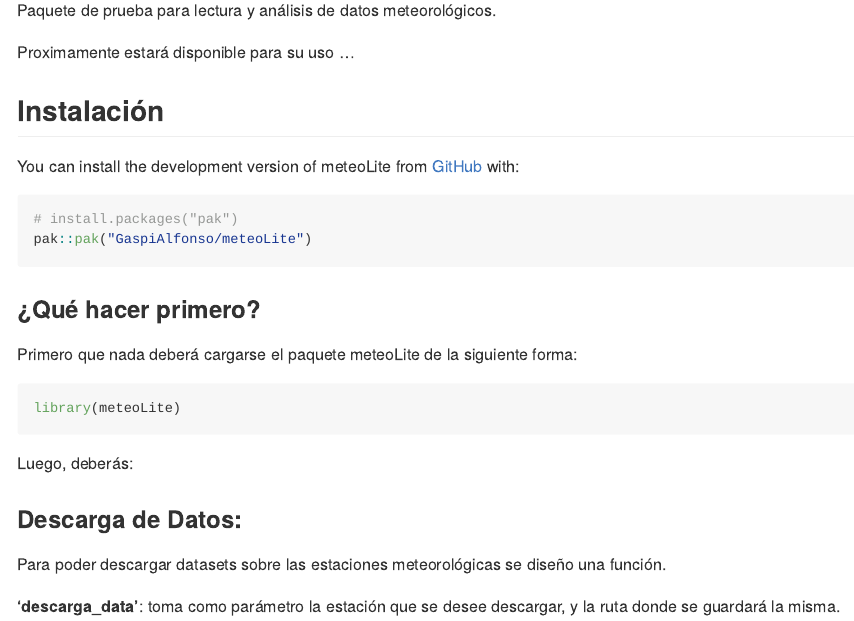
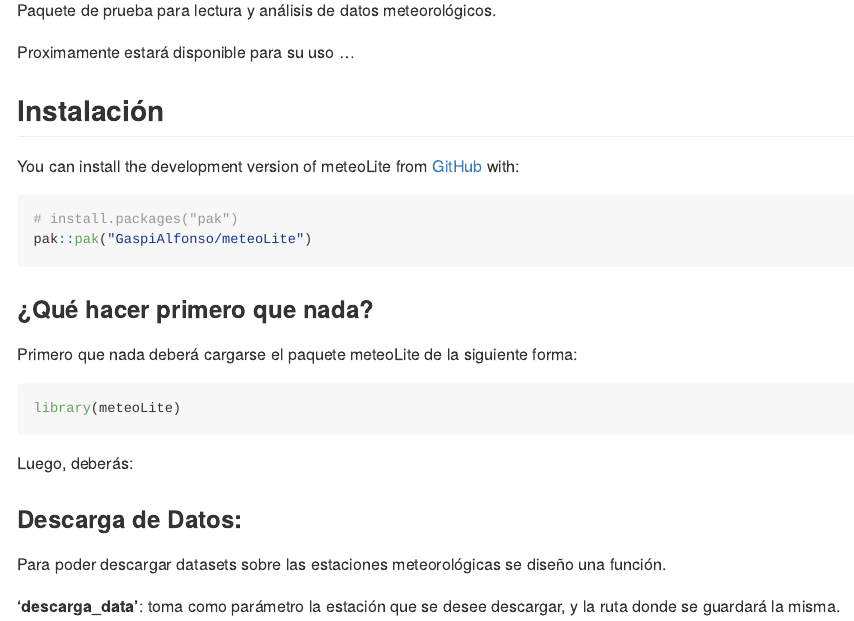
Before and after one commit to GaspiAlfonso/meteoLite, an R Markdown document (README.Rmd): the page in a window 1100 px wide, from 110 px down. The pictures show the output file README.md that the author committed with the source, drawn offline in the style of GitHub; badge pictures from the web are left out.

Commit message:
Cambiamos README

````diff
--- a/README.Rmd
+++ b/README.Rmd
@@ -34,7 +34,7 @@ You can install the development version of meteoLite from [GitHub](https://githu
 # install.packages("pak")
 pak::pak("GaspiAlfonso/meteoLite")
 ```
-### ¿Qué hacer primero?
+### ¿Qué hacer primero que nada?
 Primero que nada deberá cargarse el paquete meteoLite de la siguiente forma:
 ```r
 library(meteoLite)
````
Also changed, not shown: README.md.
